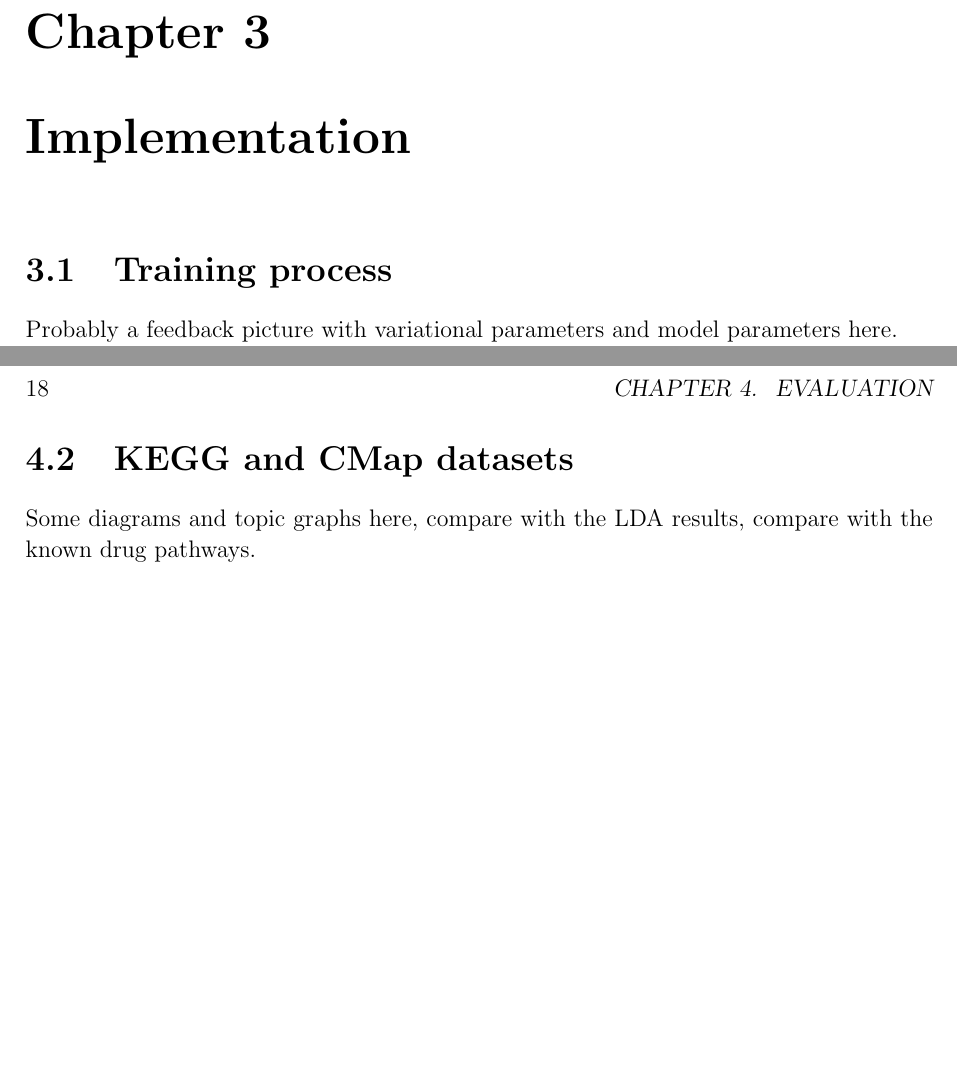
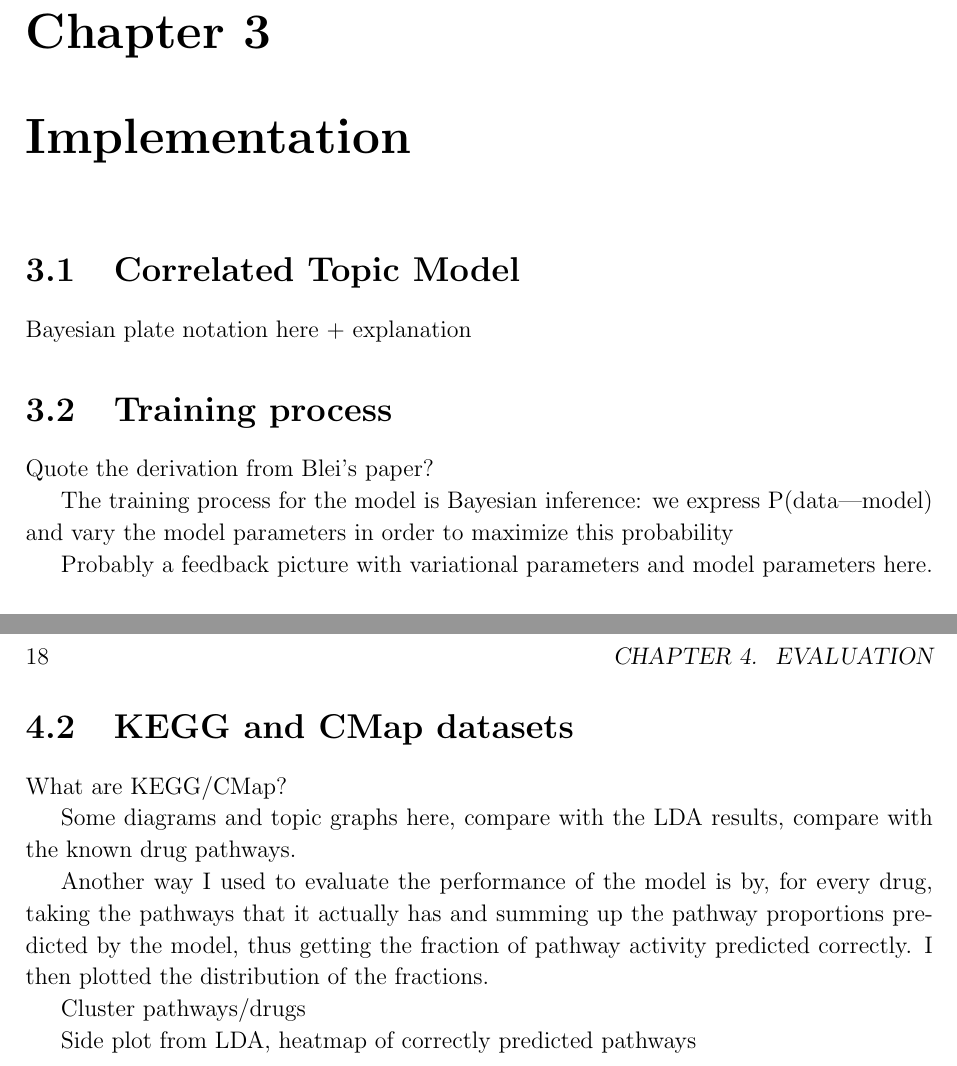
Before and after one commit to mildbyte/part2-dissertation, a LaTeX thesis (tex/dissertation.tex): two parts of pages 13 and 18 of 31, joined at a grey line, cut so that both start at the same text, the shorter picture padded with empty space. Compiled offline with pdfLaTeX.

Commit message:
Added some bulletpoints to the dissertation

```diff
--- a/tex/dissertation.tex
+++ b/tex/dissertation.tex
@@ -103,7 +107,15 @@ Using topic models in order to predict pathways affected by drugs has many benef
 
 \chapter{Implementation}
 
+\section{Correlated Topic Model}
+
+Bayesian plate notation here + explanation
+
 \section{Training process}
+
+Quote the derivation from Blei's paper?
+
+The training process for the model is Bayesian inference: we express P(data|model) and vary the model parameters in order to maximize this probability
 
 Probably a feedback picture with variational parameters and model parameters here.
 \input{variational_inference}
@@ -169,10 +179,17 @@ Perhaps vary K and the vocabulary length to plot a grid of RMSEs, also add the C
 
 \section{KEGG and CMap datasets}
 
+What are KEGG/CMap?
+
 Some diagrams and topic graphs here, compare with the LDA results, compare with the known drug pathways.
 
+Another way I used to evaluate the performance of the model is by, for every drug, taking the pathways that it actually has and summing up the pathway proportions predicted by the model, thus getting the fraction of pathway activity predicted correctly. I then plotted the distribution of the fractions.
+
+Cluster pathways/drugs
+
+Side plot from LDA, heatmap of correctly predicted pathways
+
 \chapter{Conclusion}
-
 
 %%%%%%%%%%%%%%%%%%%%%%%%%%%%%%%%%%%%%%%%%%%%%%%%%%%%%%%%%%%%%%%%%%%%%
 % the bibliography
```
Also changed, not shown: tex/dissertation.tex (10 more changed lines).
